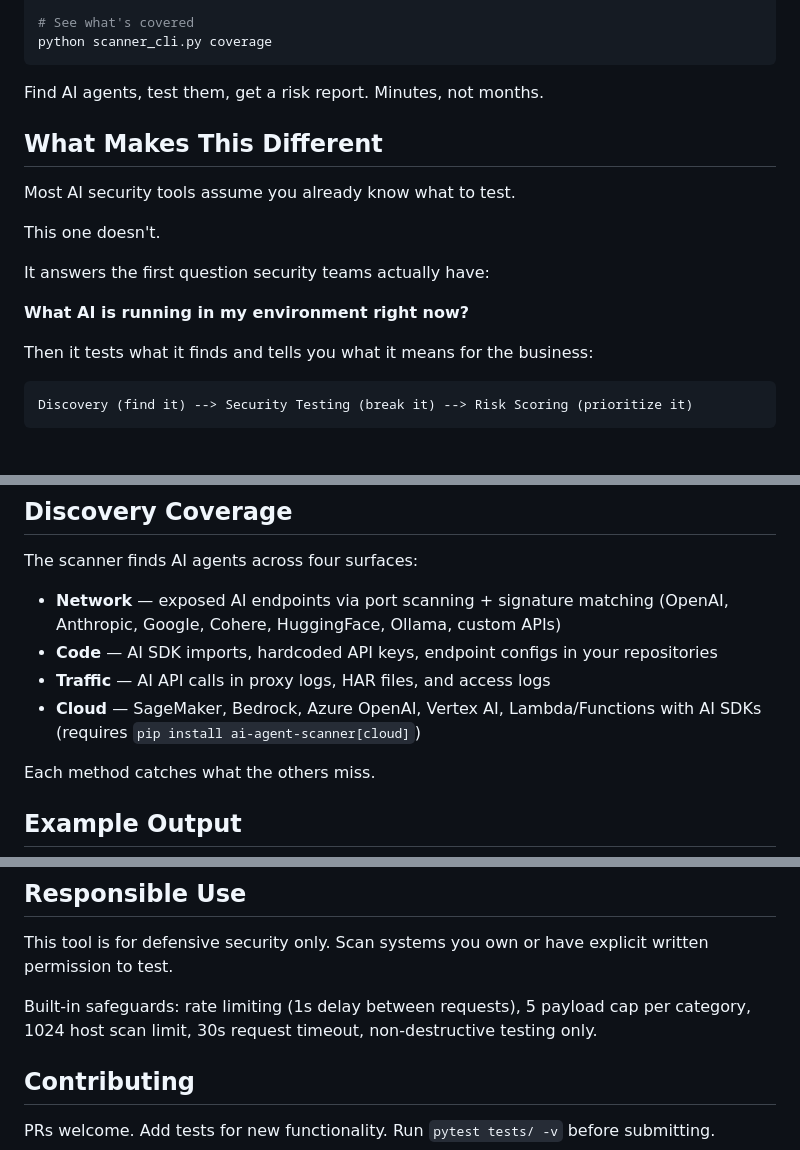
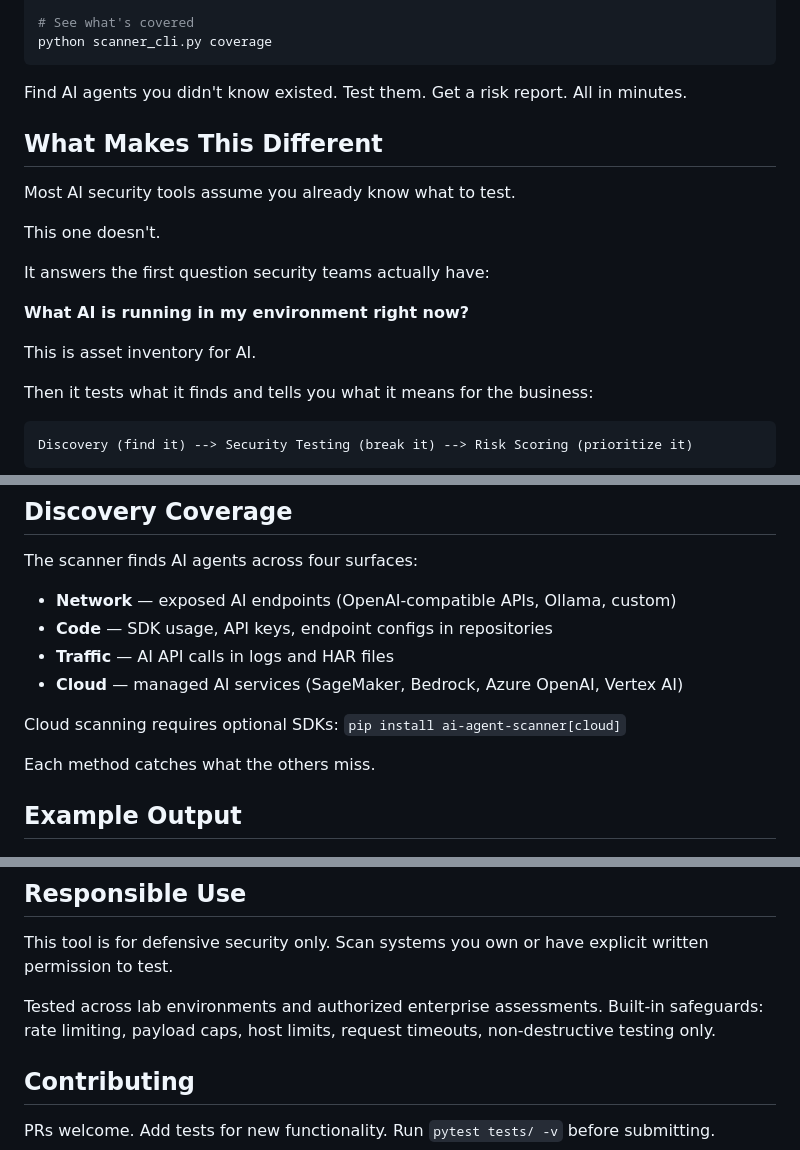
Before and after one commit to perfecxion-ai/ai-agent-scanner, a Markdown page: README.md, 3 parts joined by grey strips. Drawn GitHub-style; blank space fills up the shorter version.

````diff
--- a/README.md
+++ b/README.md
@@ -31,7 +33,7 @@ python scanner_cli.py scan --network 192.168.1.0/24 --output results.json
 python scanner_cli.py coverage
 ```
 
-Find AI agents, test them, get a risk report. Minutes, not months.
+Find AI agents you didn't know existed. Test them. Get a risk report. All in minutes.
 
 ## What Makes This Different
 
@@ -42,6 +44,8 @@ This one doesn't.
 It answers the first question security teams actually have:
 
 **What AI is running in my environment right now?**
+
+This is asset inventory for AI.
 
 Then it tests what it finds and tells you what it means for the business:
 
@@ -63,10 +67,12 @@ No other tool — not Garak, Giskard, PyRIT, or Lakera — does discovery. They
 
 The scanner finds AI agents across four surfaces:
 
-- **Network** — exposed AI endpoints via port scanning + signature matching (OpenAI, Anthropic, Google, Cohere, HuggingFace, Ollama, custom APIs)
-- **Code** — AI SDK imports, hardcoded API keys, endpoint configs in your repositories
-- **Traffic** — AI API calls in proxy logs, HAR files, and access logs
-- **Cloud** — SageMaker, Bedrock, Azure OpenAI, Vertex AI, Lambda/Functions with AI SDKs (requires `pip install ai-agent-scanner[cloud]`)
+- **Network** — exposed AI endpoints (OpenAI-compatible APIs, Ollama, custom)
+- **Code** — SDK usage, API keys, endpoint configs in repositories
+- **Traffic** — AI API calls in logs and HAR files
+- **Cloud** — managed AI services (SageMaker, Bedrock, Azure OpenAI, Vertex AI)
+
+Cloud scanning requires optional SDKs: `pip install ai-agent-scanner[cloud]`
 
 Each method catches what the others miss.
 
@@ -195,7 +201,7 @@ pip install -e ".[dev]"
 
 This tool is for defensive security only. Scan systems you own or have explicit written permission to test.
 
-Built-in safeguards: rate limiting (1s delay between requests), 5 payload cap per category, 1024 host scan limit, 30s request timeout, non-destructive testing only.
+Tested across lab environments and authorized enterprise assessments. Built-in safeguards: rate limiting, payload caps, host limits, request timeouts, non-destructive testing only.
 
 ## Contributing
 
````
Also changed, not shown: other parts of README.md (+2 -0 lines), docs/shadow-ai-discovery-post.md (+11 -3 lines).
